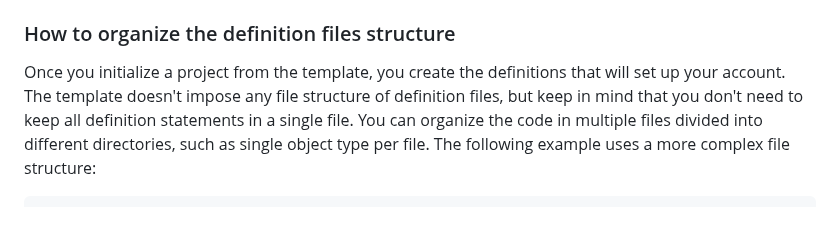
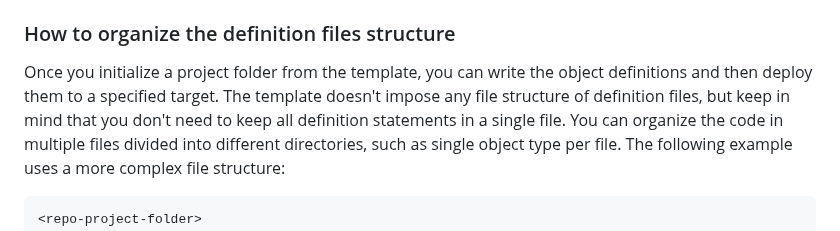
Before and after one commit to snowflakedb/snowflake-cli-templates, a Markdown page: dcm_project/README.md, the part around the change. Drawn GitHub-style.

Commit message:
Updates first sentence in "How to organize the definition files structure"

```diff
--- a/dcm_project/README.md
+++ b/dcm_project/README.md
@@ -36,8 +36,8 @@ practices when working with Snowflake environments.
 
 ### How to organize the definition files structure
 
-Once you initialize a project from the template, you create the definitions that will set up your
-account. The template doesn't impose any file structure of definition files, but keep in mind that you
+Once you initialize a project folder from the template, you can write the object definitions and then deploy them to a specified target.
+The template doesn't impose any file structure of definition files, but keep in mind that you
 don't need to keep all definition statements in a single file. You can organize the code in multiple
 files divided into different directories, such as single object type per file. The following
 example uses a more complex file structure:
```
